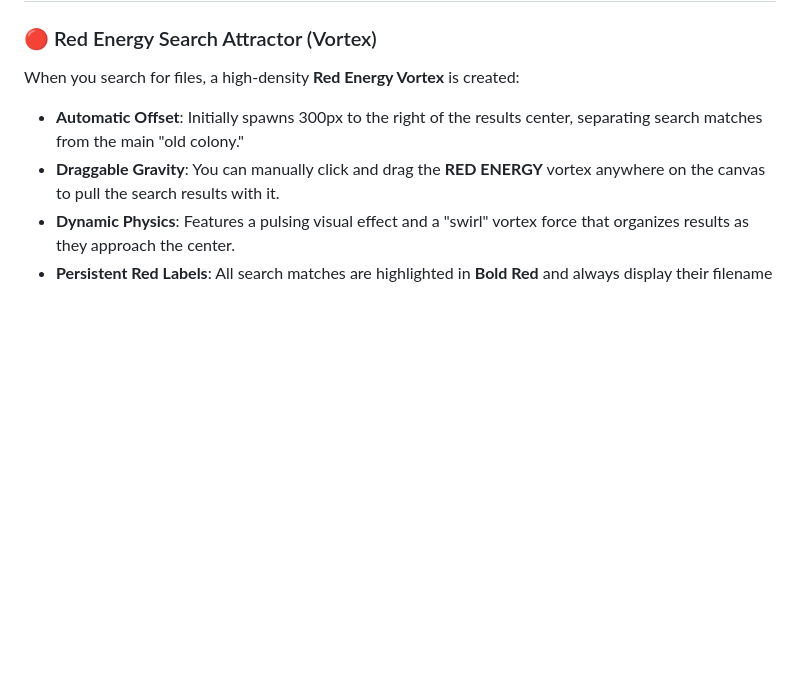
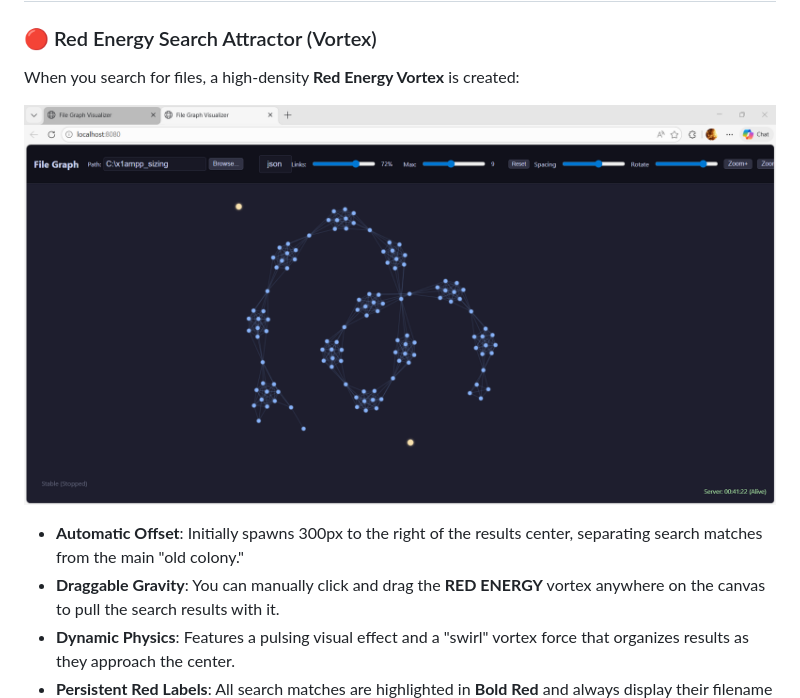
Before and after one commit to tps2015gh/file_graph, a Markdown page: README.md, the part around the change. GitHub-like rendering; blank space fills up the shorter version.

Commit message:
DOCS: Add UI screenshot to Red Energy sections in README and theory

```diff
--- a/README.md
+++ b/README.md
@@ -93,6 +93,9 @@ This program treats the filesystem as a high-dimensional universe where files ar
 
 ### 🔴 Red Energy Search Attractor (Vortex)
 When you search for files, a high-density **Red Energy Vortex** is created:
+
+![UI and Controls](_doc/Screenshot-2026-03-10-004132.png)
+
 - **Automatic Offset**: Initially spawns 300px to the right of the results center, separating search matches from the main "old colony."
 - **Draggable Gravity**: You can manually click and drag the **RED ENERGY** vortex anywhere on the canvas to pull the search results with it.
 - **Dynamic Physics**: Features a pulsing visual effect and a "swirl" vortex force that organizes results as they approach the center.
```
Also changed, not shown: _theory/red_energy_gravity.md (+3 -0 lines).
